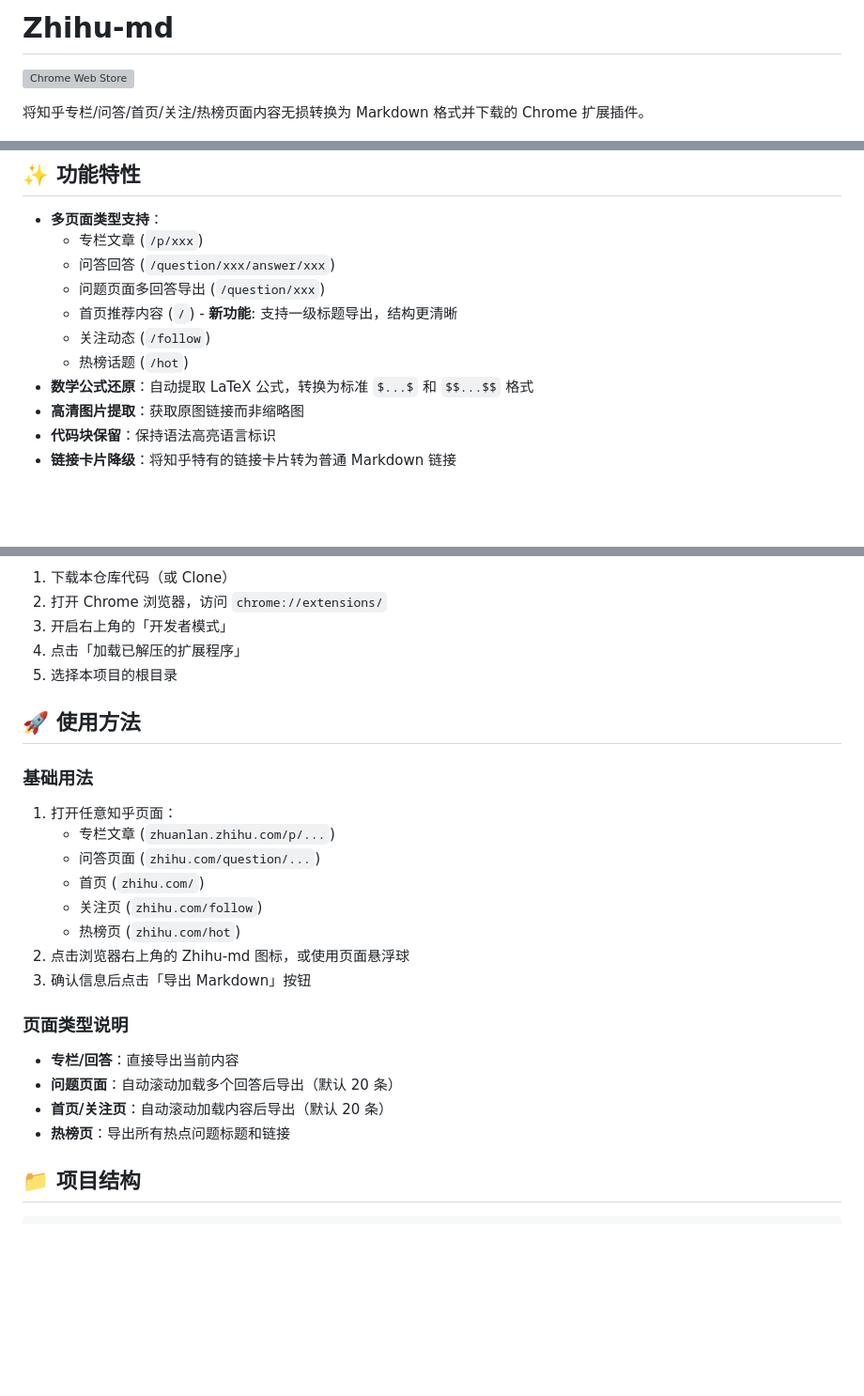
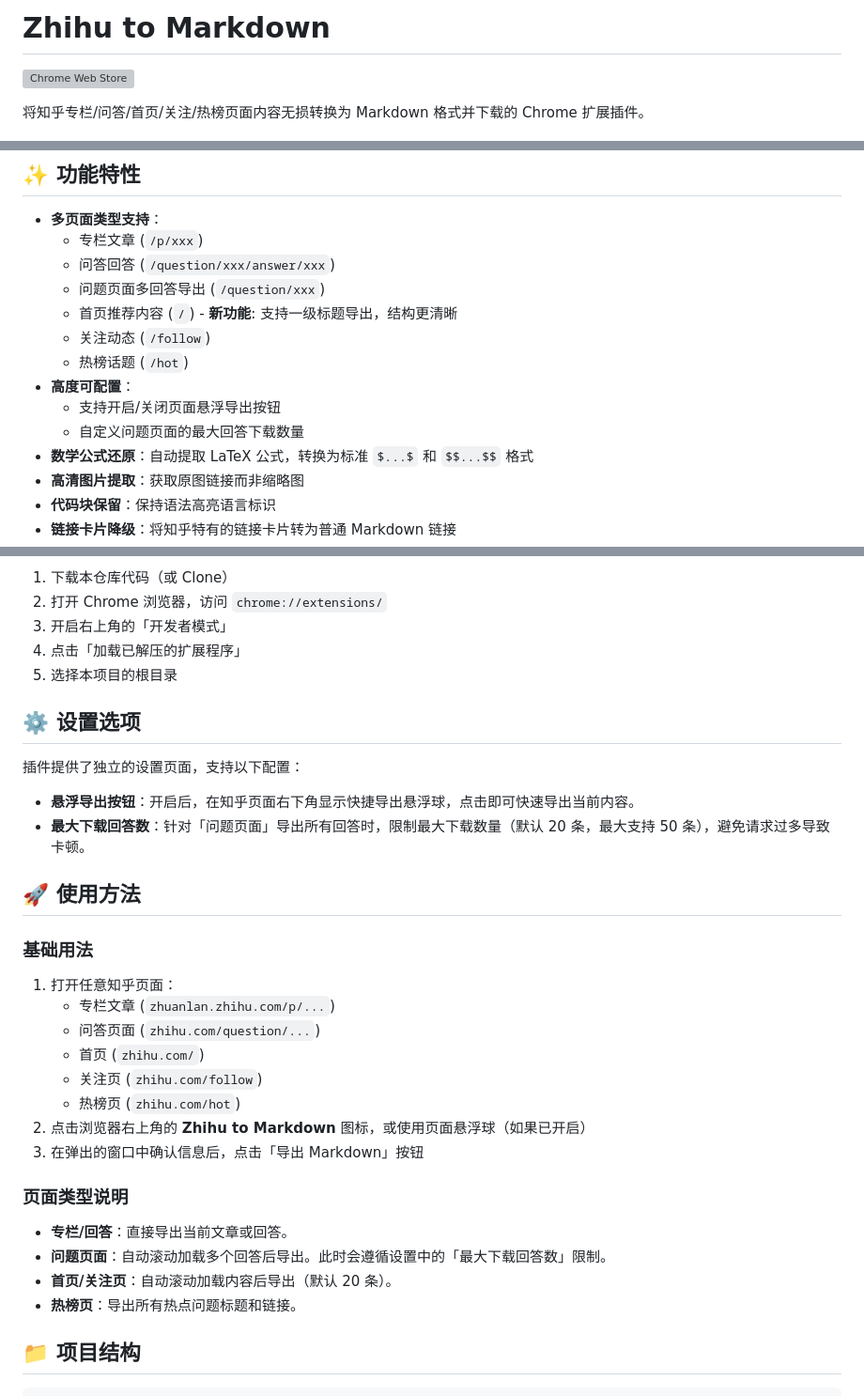
Before and after one commit to Tendo33/zhihu-md, a Markdown page: README.md, 3 parts joined by grey strips. Shown at 94% size. Drawn GitHub-style; blank space fills up the shorter version; grey boxes are pictures that could not be loaded.

```diff
--- a/README.md
+++ b/README.md
@@ -1,4 +1,4 @@
-# Zhihu-md
+# Zhihu to Markdown
 
 [![Chrome Web Store](https://img.shields.io/chrome-web-store/v/heeilejdelmogpbnbbhdokgfabmhkenh)](https://chromewebstore.google.com/detail/zhihu-md/heeilejdelmogpbnbbhdokgfabmhkenh?authuser=0&hl=zh-CN)
 
@@ -13,6 +13,9 @@
   - 首页推荐内容 (`/`) - **新功能**: 支持一级标题导出，结构更清晰
   - 关注动态 (`/follow`)
   - 热榜话题 (`/hot`)
+- **高度可配置**：
+  - 支持开启/关闭页面悬浮导出按钮
+  - 自定义问题页面的最大回答下载数量
 - **数学公式还原**：自动提取 LaTeX 公式，转换为标准 `$...$` 和 `$$...$$` 格式
 - **高清图片提取**：获取原图链接而非缩略图
 - **代码块保留**：保持语法高亮语言标识
@@ -34,6 +37,13 @@
 4. 点击「加载已解压的扩展程序」
 5. 选择本项目的根目录
 
+## ⚙️ 设置选项
+
+插件提供了独立的设置页面，支持以下配置：
+
+- **悬浮导出按钮**：开启后，在知乎页面右下角显示快捷导出悬浮球，点击即可快速导出当前内容。
+- **最大下载回答数**：针对「问题页面」导出所有回答时，限制最大下载数量（默认 20 条，最大支持 50 条），避免请求过多导致卡顿。
+
 ## 🚀 使用方法
 
 ### 基础用法
@@ -43,15 +53,14 @@
    - 首页 (`zhihu.com/`)
    - 关注页 (`zhihu.com/follow`)
    - 热榜页 (`zhihu.com/hot`)
-2. 点击浏览器右上角的 Zhihu-md 图标，或使用页面悬浮球
-3. 确认信息后点击「导出 Markdown」按钮
+2. 点击浏览器右上角的 **Zhihu to Markdown** 图标，或使用页面悬浮球（如果已开启）
+3. 在弹出的窗口中确认信息后，点击「导出 Markdown」按钮
 
 ### 页面类型说明
-- **专栏/回答**：直接导出当前内容
-- **问题页面**：自动滚动加载多个回答后导出（默认 20 条）
-- **首页/关注页**：自动滚动加载内容后导出（默认 20 条）
-- **热榜页**：导出所有热点问题标题和链接
-
+- **专栏/回答**：直接导出当前文章或回答。
+- **问题页面**：自动滚动加载多个回答后导出。此时会遵循设置中的「最大下载回答数」限制。
+- **首页/关注页**：自动滚动加载内容后导出（默认 20 条）。
+- **热榜页**：导出所有热点问题标题和链接。
 
 ## 📁 项目结构
 
```
